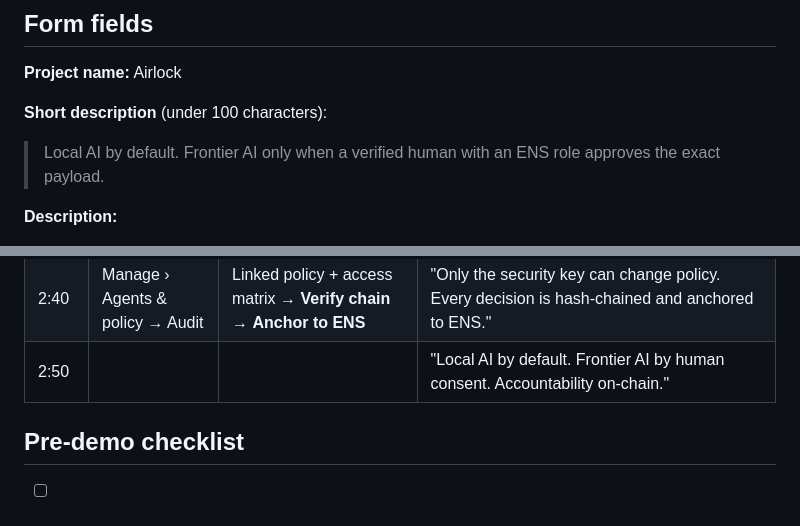
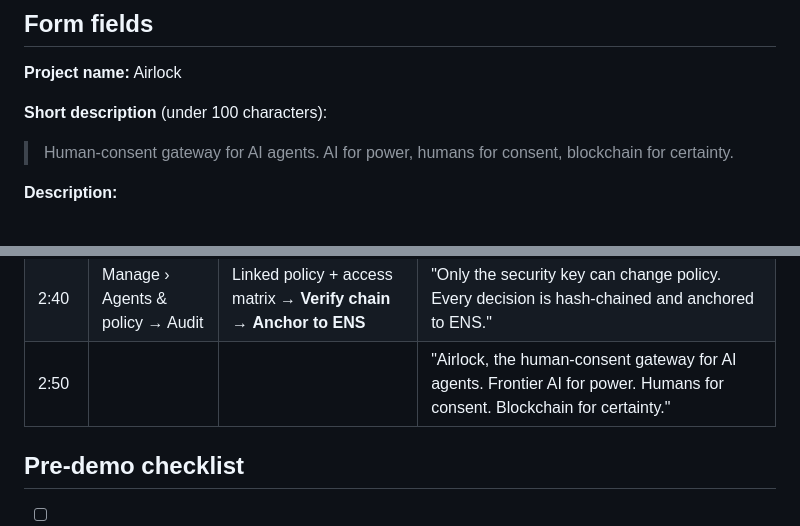
Before and after one commit to cheng-chun-yuan/airlock, a Markdown page: docs/SUBMISSION.md, 2 parts joined by grey strips. GitHub-like rendering.

```diff
--- a/docs/SUBMISSION.md
+++ b/docs/SUBMISSION.md
@@ -5,7 +5,7 @@
 **Project name:** Airlock
 
 **Short description** (under 100 characters):
-> Local AI by default. Frontier AI only when a verified human with an ENS role approves the exact payload.
+> Human-consent gateway for AI agents. AI for power, humans for consent, blockchain for certainty.
 
 **Description:**
 > AI agents leak confidential data the moment they call a frontier model. Airlock is an OpenAI-compatible gateway that any agent (LibreChat, Hermes, Claude Code) can point at instead of a model provider. It works in six steps:
@@ -72,7 +72,7 @@ Two browser windows side by side: the **requester** on Playground, the **approve
 | 1:50 | Playground → Approvals | Example *Client pricing* → approve as `bob` (1 of 2) → same World ID as `alice` → refused, still 1 of 2 | "The re-identification test catches TSMC, so risk is high and ENS requires two different humans. The same World ID under another name is refused: World ID knows it's the same person without knowing who. Only a second, different human can release it." |
 | 2:25 | Playground | Agent `intern-bot` → *Contract review* | "An agent nobody registered gets the org default through ENSv2 wildcard resolution: confidential data blocked, zero setup." |
 | 2:40 | Manage › Agents & policy → Audit | Linked policy + access matrix → **Verify chain** → **Anchor to ENS** | "Only the security key can change policy. Every decision is hash-chained and anchored to ENS." |
-| 2:50 | | | "Local AI by default. Frontier AI by human consent. Accountability on-chain." |
+| 2:50 | | | "Airlock, the human-consent gateway for AI agents. Frontier AI for power. Humans for consent. Blockchain for certainty." |
 
 ## Pre-demo checklist
 - [ ] `docker ps` shows `airlock-named-tunnel` and `codex-lb` up; `curl localhost:8000/v1/models` (vLLM) answers.
```
Also changed, not shown: README.md (+5 -1 lines), docs/VIDEO-SCRIPT.md (+2 -2 lines).
